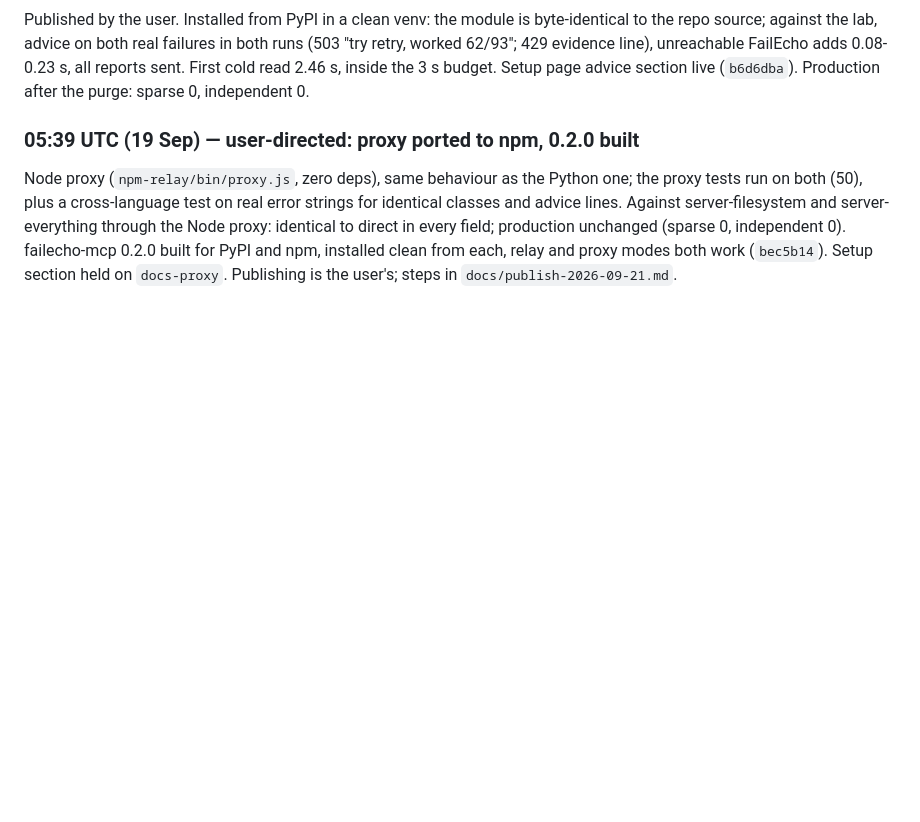
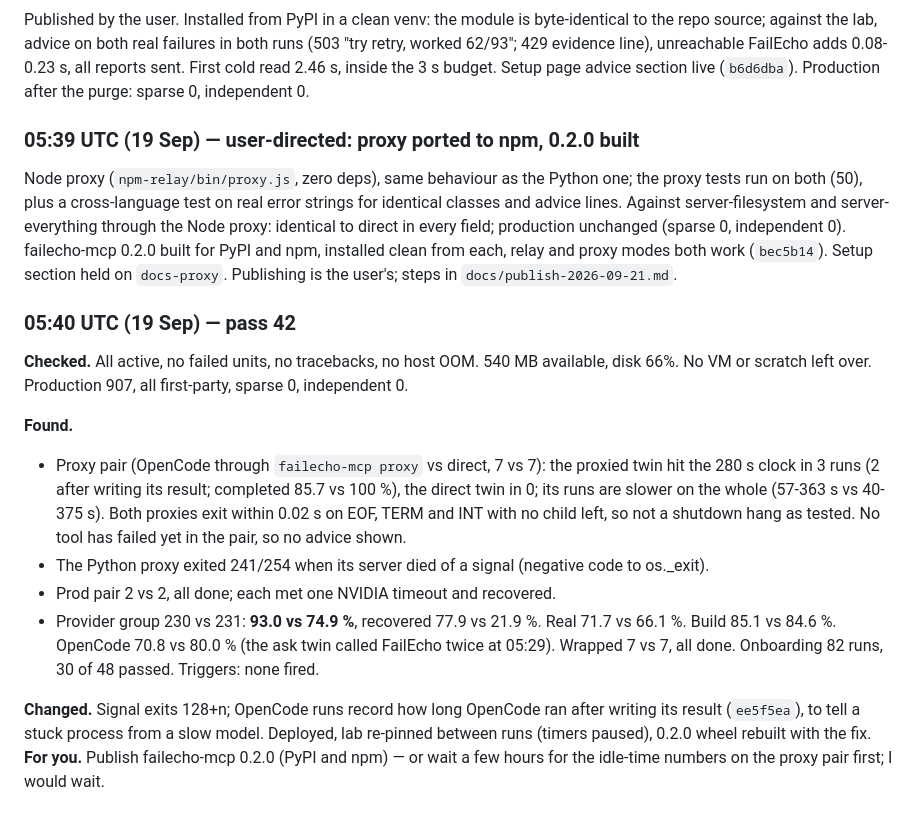
Before and after one commit to FailEcho/failecho, a Markdown page: docs/day-2026-09-17.md, the part around the change. Rendered like a GitHub page; blank space fills up the shorter version.

Commit message:
Day log: pass 42
Co-Authored-By: Claude Opus 5 <noreply@anthropic.com>
Claude-Session: https://claude.ai/code/session_01Gz4tFBkK1ozoCTDVxS36j8

```diff
--- a/docs/day-2026-09-17.md
+++ b/docs/day-2026-09-17.md
@@ -1175,3 +1175,31 @@ failecho-mcp 0.2.0 built for PyPI and npm, installed clean from each,
 relay and proxy modes both work (`bec5b14`). Setup section held on
 `docs-proxy`. Publishing is the user's; steps in
 `docs/publish-2026-09-21.md`.
+
+### 05:40 UTC (19 Sep) — pass 42
+
+**Checked.** All active, no failed units, no tracebacks, no host OOM. 540
+MB available, disk 66%. No VM or scratch left over. Production 907, all
+first-party, sparse 0, independent 0.
+
+**Found.**
+- Proxy pair (OpenCode through `failecho-mcp proxy` vs direct, 7 vs 7):
+  the proxied twin hit the 280 s clock in 3 runs (2 after writing its
+  result; completed 85.7 vs 100 %), the direct twin in 0; its runs are
+  slower on the whole (57-363 s vs 40-375 s). Both proxies exit within
+  0.02 s on EOF, TERM and INT with no child left, so not a shutdown hang
+  as tested. No tool has failed yet in the pair, so no advice shown.
+- The Python proxy exited 241/254 when its server died of a signal
+  (negative code to os._exit).
+- Prod pair 2 vs 2, all done; each met one NVIDIA timeout and recovered.
+- Provider group 230 vs 231: **93.0 vs 74.9 %**, recovered 77.9 vs 21.9 %.
+  Real 71.7 vs 66.1 %. Build 85.1 vs 84.6 %. OpenCode 70.8 vs 80.0 %
+  (the ask twin called FailEcho twice at 05:29). Wrapped 7 vs 7, all done.
+  Onboarding 82 runs, 30 of 48 passed. Triggers: none fired.
+
+**Changed.** Signal exits 128+n; OpenCode runs record how long OpenCode
+ran after writing its result (`ee5f5ea`), to tell a stuck process from a
+slow model. Deployed, lab re-pinned between runs (timers paused), 0.2.0
+wheel rebuilt with the fix. **For you.** Publish failecho-mcp 0.2.0 (PyPI
+and npm) — or wait a few hours for the idle-time numbers on the proxy
+pair first; I would wait.
```
